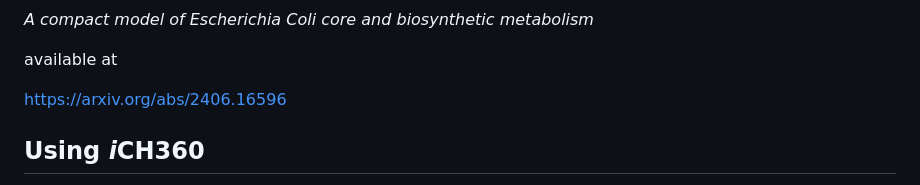
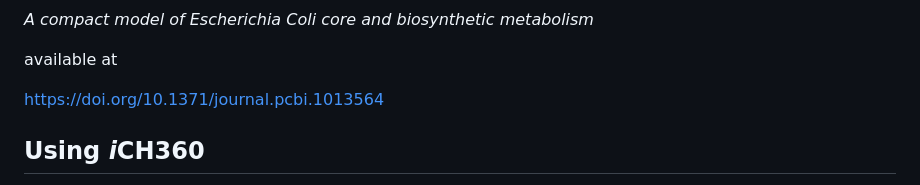
Before and after one commit to marco-corrao/iCH360_paper, a Markdown page: readme.md, the part around the change. GitHub-like rendering.

Commit message:
updated reference article to published version

```diff
--- a/readme.md
+++ b/readme.md
@@ -4,7 +4,7 @@ _A compact model of *Escherichia Coli* core and biosynthetic metabolism_
 
 available at
 
-https://arxiv.org/abs/2406.16596
+https://doi.org/10.1371/journal.pcbi.1013564
 
 ## Using *i*CH360
 
```
